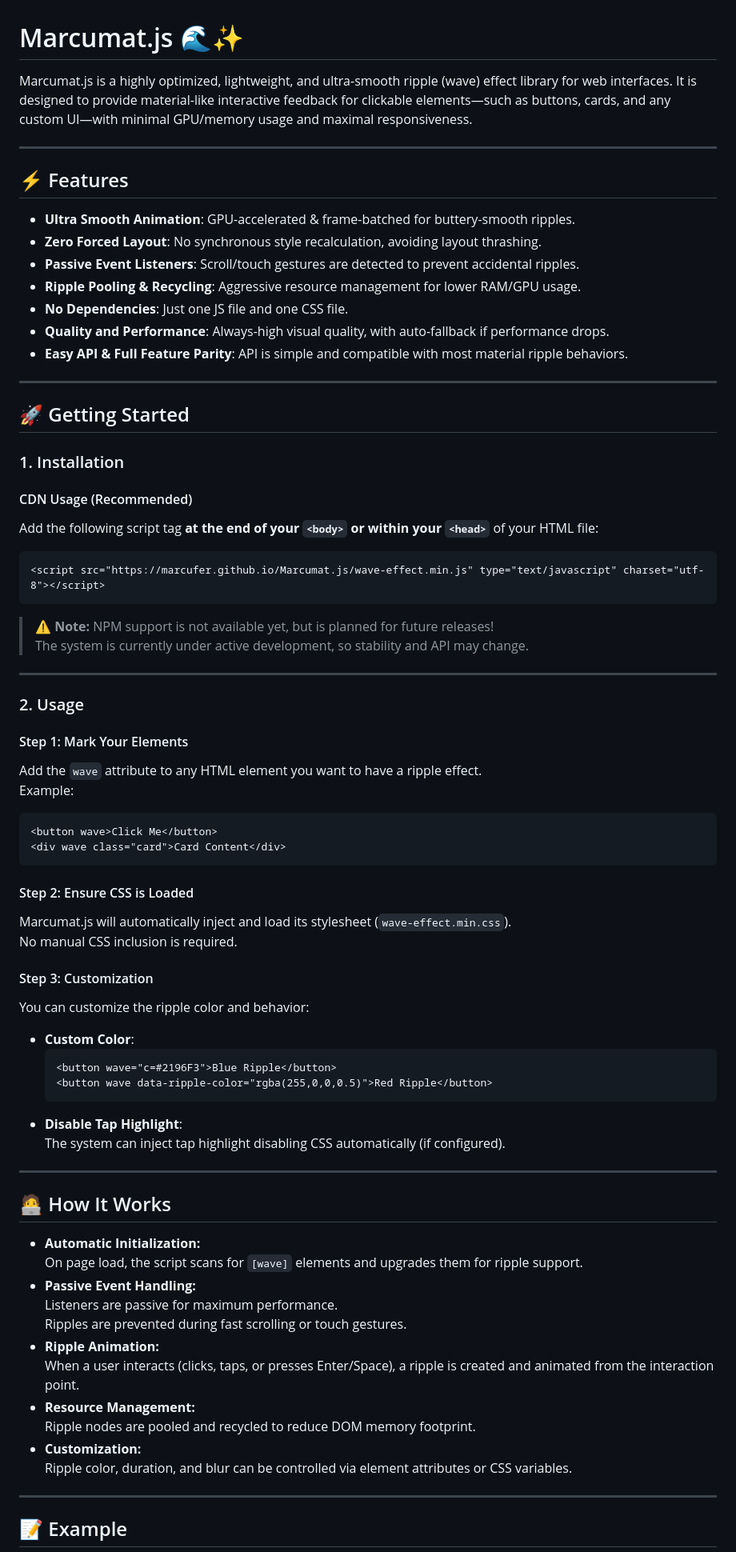
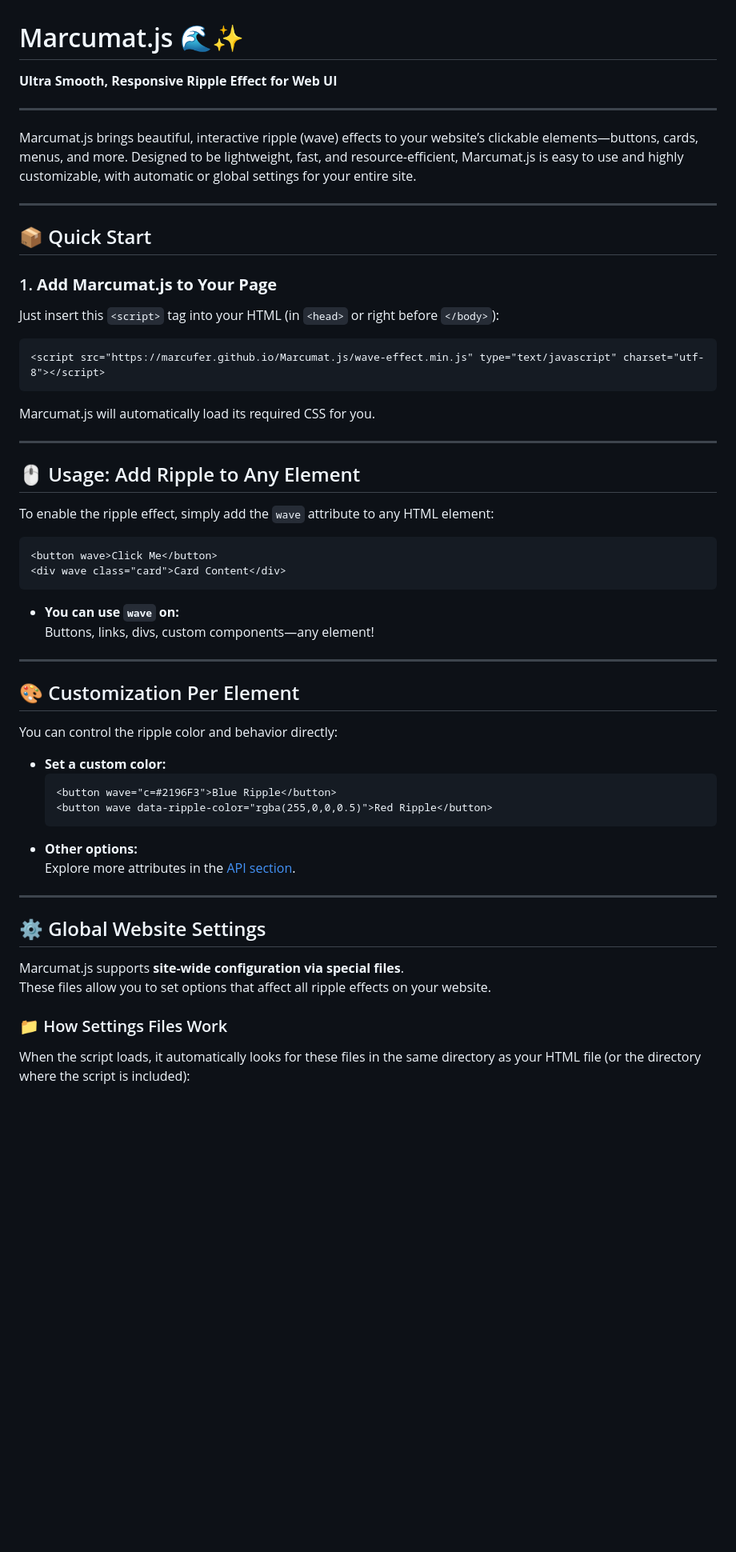
Before and after one commit to marcufer/Marcumat.js, a Markdown page: README.md, the part around the change printed below. Shown: that part at 80% size. Drawn GitHub-style; blank space fills up the shorter version.

````diff
--- a/README.md
+++ b/README.md
@@ -1,83 +1,60 @@
 # Marcumat.js 🌊✨
-
-Marcumat.js is a highly optimized, lightweight, and ultra-smooth ripple (wave) effect library for web interfaces. It is designed to provide material-like interactive feedback for clickable elements—such as buttons, cards, and any custom UI—with minimal GPU/memory usage and maximal responsiveness.
+**Ultra Smooth, Responsive Ripple Effect for Web UI**
 
 ---
 
-## ⚡️ Features
-
-- **Ultra Smooth Animation**: GPU-accelerated & frame-batched for buttery-smooth ripples.
-- **Zero Forced Layout**: No synchronous style recalculation, avoiding layout thrashing.
-- **Passive Event Listeners**: Scroll/touch gestures are detected to prevent accidental ripples.
-- **Ripple Pooling & Recycling**: Aggressive resource management for lower RAM/GPU usage.
-- **No Dependencies**: Just one JS file and one CSS file.
-- **Quality and Performance**: Always-high visual quality, with auto-fallback if performance drops.
-- **Easy API & Full Feature Parity**: API is simple and compatible with most material ripple behaviors.
+Marcumat.js brings beautiful, interactive ripple (wave) effects to your website’s clickable elements—buttons, cards, menus, and more. Designed to be lightweight, fast, and resource-efficient, Marcumat.js is easy to use and highly customizable, with automatic or global settings for your entire site.
 
 ---
 
-## 🚀 Getting Started
+## 📦 Quick Start
 
-### 1. Installation
+### 1. **Add Marcumat.js to Your Page**
 
-#### CDN Usage (Recommended)
-Add the following script tag **at the end of your `<body>` or within your `<head>`** of your HTML file:
+Just insert this `<script>` tag into your HTML (in `<head>` or right before `</body>`):
 
 ```html
 <script src="https://marcufer.github.io/Marcumat.js/wave-effect.min.js" type="text/javascript" charset="utf-8"></script>
 ```
 
-> ⚠️ **Note:** NPM support is not available yet, but is planned for future releases!
-> The system is currently under active development, so stability and API may change.
+Marcumat.js will automatically load its required CSS for you.
 
 ---
 
-### 2. Usage
+## 🖱️ Usage: Add Ripple to Any Element
 
-#### Step 1: Mark Your Elements
-
-Add the `wave` attribute to any HTML element you want to have a ripple effect.
-Example:
+To enable the ripple effect, simply add the `wave` attribute to any HTML element:
 
 ```html
 <button wave>Click Me</button>
 <div wave class="card">Card Content</div>
 ```
 
-#### Step 2: Ensure CSS is Loaded
+- **You can use `wave` on:**
+  Buttons, links, divs, custom components—any element!
 
-Marcumat.js will automatically inject and load its stylesheet (`wave-effect.min.css`).
-No manual CSS inclusion is required.
+---
 
-#### Step 3: Customization
+## 🎨 Customization Per Element
 
-You can customize the ripple color and behavior:
+You can control the ripple color and behavior directly:
 
-- **Custom Color**:
+- **Set a custom color:**
   ```html
   <button wave="c=#2196F3">Blue Ripple</button>
   <button wave data-ripple-color="rgba(255,0,0,0.5)">Red Ripple</button>
   ```
-- **Disable Tap Highlight**:
-  The system can inject tap highlight disabling CSS automatically (if configured).
+- **Other options:**
+  Explore more attributes in the [API section](#api).
 
 ---
 
-## 🧑‍💻 How It Works
+## ⚙️ Global Website Settings
 
-- **Automatic Initialization:**
-  On page load, the script scans for `[wave]` elements and upgrades them for ripple support.
-- **Passive Event Handling:**
-  Listeners are passive for maximum performance.
-  Ripples are prevented during fast scrolling or touch gestures.
-- **Ripple Animation:**
-  When a user interacts (clicks, taps, or presses Enter/Space), a ripple is created and animated from the interaction point.
-- **Resource Management:**
-  Ripple nodes are pooled and recycled to reduce DOM memory footprint.
-- **Customization:**
-  Ripple color, duration, and blur can be controlled via element attributes or CSS variables.
+Marcumat.js supports **site-wide configuration via special files**.
+These files allow you to set options that affect all ripple effects on your website.
 
----
+### 📁 How Settings Files Work
 
-## 📝 Example
+When the script loads, it automatically looks for these files in the same directory as your HTML file (or the directory where the script is included):
 
````
Also changed, not shown: other parts of README.md (+94 -29 lines).
